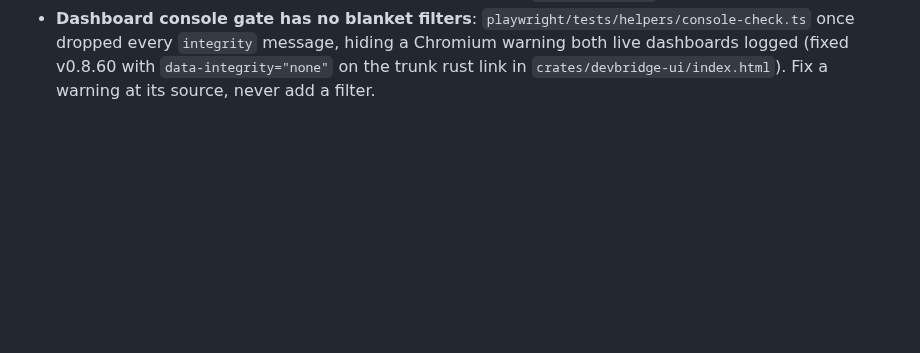
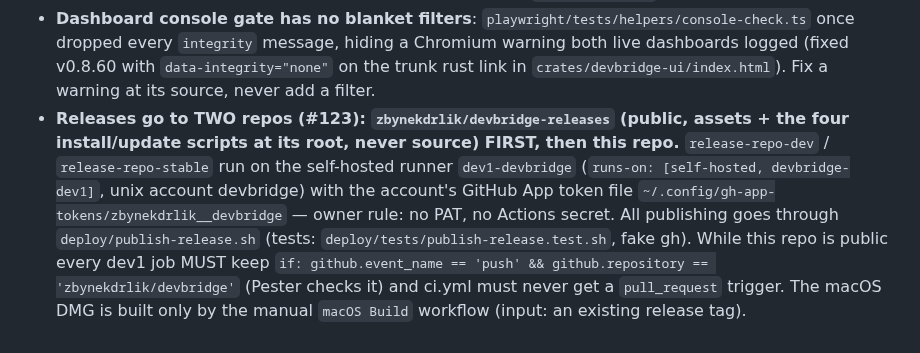
Before and after one commit to zbynekdrlik/devbridge, a Markdown page: .claude/rules/ci.md, the part around the change. Drawn GitHub-style; blank space fills up the shorter version.

Commit message:
docs(playbook): two-repo release publishing via the dev1 runner (#123)
Co-Authored-By: Claude Opus 5.5 <noreply@anthropic.com>

```diff
--- a/.claude/rules/ci.md
+++ b/.claude/rules/ci.md
@@ -35,3 +35,4 @@ paths:
 - **`concurrency: ci-${{ github.ref }}` with cancel-in-progress**: a new dev push WAITS (`pending`) until the old run is cancelled. A cancel can hang with a job left `queued` (the old run stayed `queued` 10 min with `Tier 1 Pass` queued, #114) — `gh api -X POST repos/zbynekdrlik/devbridge/actions/runs/<old>/force-cancel` frees it. GitHub-hosted jobs may then sit `queued` for many minutes (account runner queue) — not a code problem.
 - **`windows-build` installs trunk with cargo-binstall**: without a token its GitHub release lookups hit the anonymous API limit (403), binstall then BUILT trunk from source, and an unlocked build broke on a new `cssparser` (`lightningcss` E0277 errors, #101 run 38796197031). The step passes `GITHUB_TOKEN: ${{ github.token }}` and `--locked`; a `lightningcss` / `cssparser` compile error in "Install trunk" is this, not your code. cargo-binstall itself comes prebuilt (`taiki-e/install-action`): compiled from source it took 9 of the job's 30 minutes on a cold rust cache (any Cargo.lock change) and the job was cancelled at the cap while saving its cache — check step times before touching `timeout-minutes`.
 - **Dashboard console gate has no blanket filters**: `playwright/tests/helpers/console-check.ts` once dropped every `integrity` message, hiding a Chromium warning both live dashboards logged (fixed v0.8.60 with `data-integrity="none"` on the trunk rust link in `crates/devbridge-ui/index.html`). Fix a warning at its source, never add a filter.
+- **Releases go to TWO repos (#123): `zbynekdrlik/devbridge-releases` (public, assets + the four install/update scripts at its root, never source) FIRST, then this repo.** `release-repo-dev` / `release-repo-stable` run on the self-hosted runner `dev1-devbridge` (`runs-on: [self-hosted, devbridge-dev1]`, unix account devbridge) with the account's GitHub App token file `~/.config/gh-app-tokens/zbynekdrlik__devbridge` — owner rule: no PAT, no Actions secret. All publishing goes through `deploy/publish-release.sh` (tests: `deploy/tests/publish-release.test.sh`, fake gh). While this repo is public every dev1 job MUST keep `if: github.event_name == 'push' && github.repository == 'zbynekdrlik/devbridge'` (Pester checks it) and ci.yml must never get a `pull_request` trigger. The macOS DMG is built only by the manual `macOS Build` workflow (input: an existing release tag).
```
